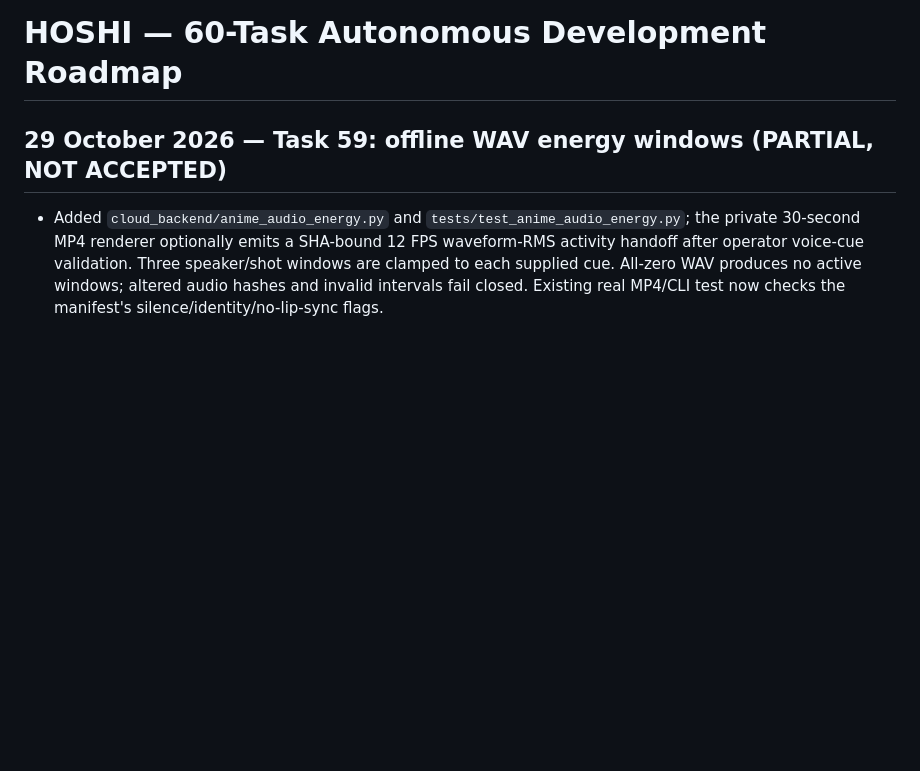
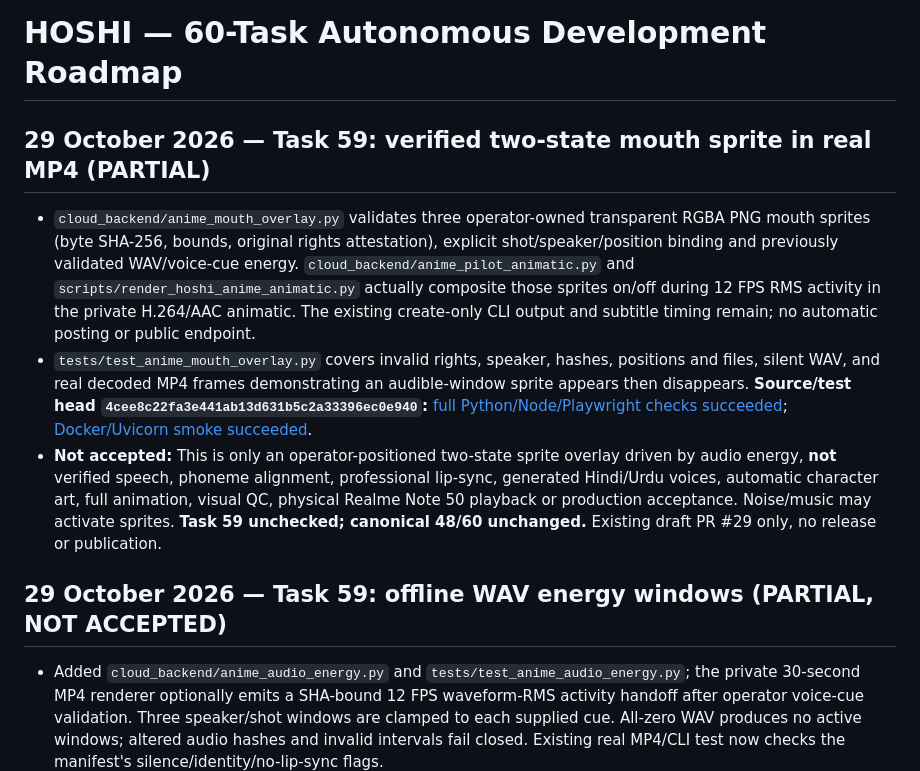
Before and after one commit to shani001223-droid/Jarws-ai-, a Markdown page: HOSHI_60_TASK_MASTER_ROADMAP.md, the part around the change. Drawn GitHub-style; blank space fills up the shorter version.

Commit message:
Record verified anime mouth-sprite preview under existing Task 59 without checkbox change

```diff
--- a/HOSHI_60_TASK_MASTER_ROADMAP.md
+++ b/HOSHI_60_TASK_MASTER_ROADMAP.md
@@ -1,4 +1,11 @@
 # HOSHI — 60-Task Autonomous Development Roadmap
+
+## 29 October 2026 — Task 59: verified two-state mouth sprite in real MP4 (PARTIAL)
+
+- `cloud_backend/anime_mouth_overlay.py` validates three operator-owned transparent RGBA PNG mouth sprites (byte SHA-256, bounds, original rights attestation), explicit shot/speaker/position binding and previously validated WAV/voice-cue energy. `cloud_backend/anime_pilot_animatic.py` and `scripts/render_hoshi_anime_animatic.py` actually composite those sprites on/off during 12 FPS RMS activity in the private H.264/AAC animatic. The existing create-only CLI output and subtitle timing remain; no automatic posting or public endpoint.
+- `tests/test_anime_mouth_overlay.py` covers invalid rights, speaker, hashes, positions and files, silent WAV, and real decoded MP4 frames demonstrating an audible-window sprite appears then disappears. **Source/test head `4cee8c22fa3e441ab13d631b5c2a33396ec0e940`:** [full Python/Node/Playwright checks succeeded](https://github.com/shani001223-droid/Jarws-ai-/actions/runs/40801158360); [Docker/Uvicorn smoke succeeded](https://github.com/shani001223-droid/Jarws-ai-/actions/runs/40801158382).
+- **Not accepted:** This is only an operator-positioned two-state sprite overlay driven by audio energy, **not** verified speech, phoneme alignment, professional lip-sync, generated Hindi/Urdu voices, automatic character art, full animation, visual QC, physical Realme Note 50 playback or production acceptance. Noise/music may activate sprites. **Task 59 unchecked; canonical 48/60 unchanged.** Existing draft PR #29 only, no release or publication.
+
 
 ## 29 October 2026 — Task 59: offline WAV energy windows (PARTIAL, NOT ACCEPTED)
 
```
